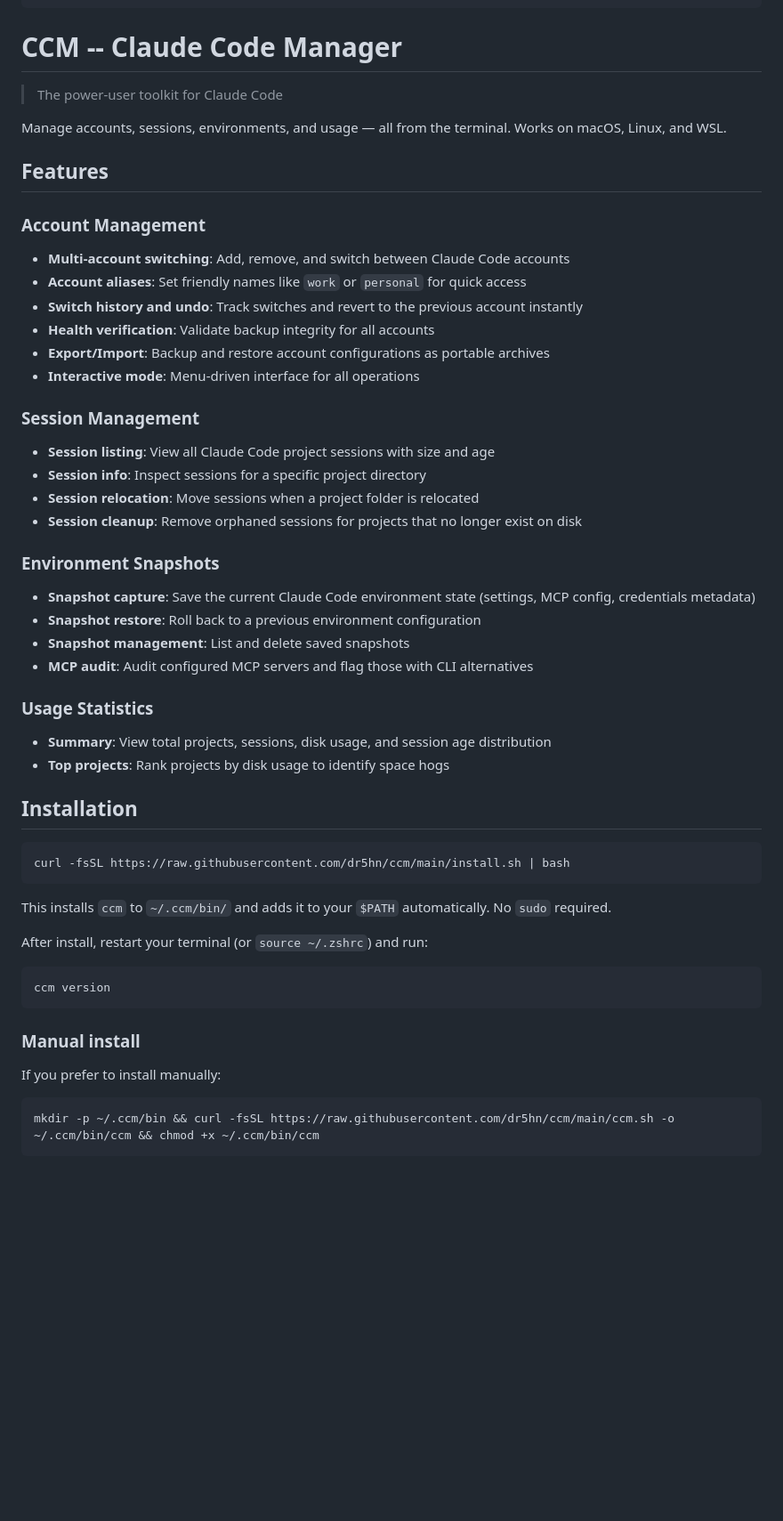
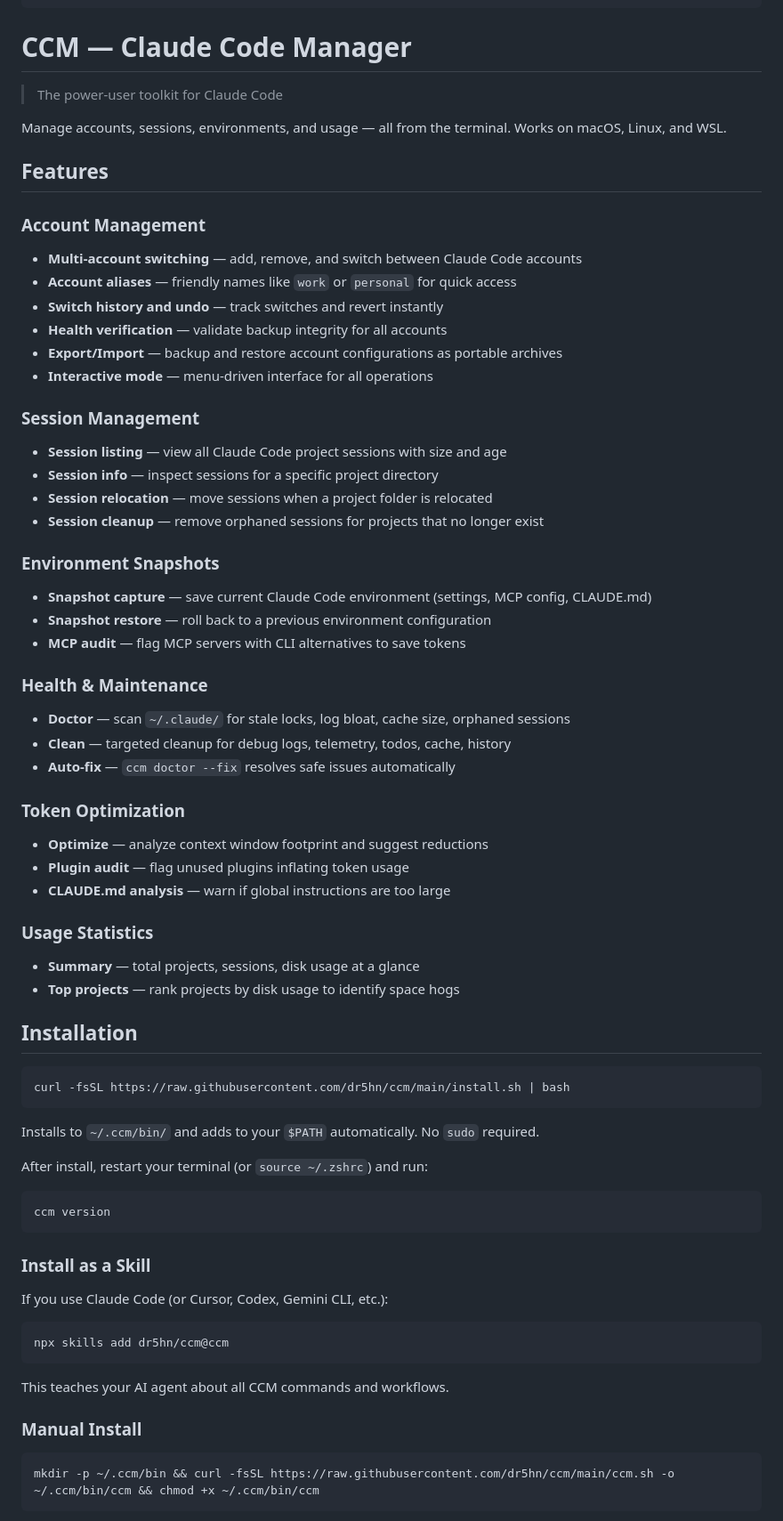
Before and after one commit to dr5hn/ccm, a Markdown page: README.md, the part around one of its changes. Shown at 89% size. Drawn GitHub-style; blank space fills up the shorter version.

````diff
--- a/README.md
+++ b/README.md
@@ -7,7 +7,7 @@
  ╚═════╝ ╚═════╝╚═╝     ╚═╝
 ```
 
-# CCM -- Claude Code Manager
+# CCM — Claude Code Manager
 
 > The power-user toolkit for Claude Code
 
@@ -16,28 +16,37 @@ Manage accounts, sessions, environments, and usage — all from the terminal. Wo
 ## Features
 
 ### Account Management
-- **Multi-account switching**: Add, remove, and switch between Claude Code accounts
-- **Account aliases**: Set friendly names like `work` or `personal` for quick access
-- **Switch history and undo**: Track switches and revert to the previous account instantly
-- **Health verification**: Validate backup integrity for all accounts
-- **Export/Import**: Backup and restore account configurations as portable archives
-- **Interactive mode**: Menu-driven interface for all operations
+- **Multi-account switching** — add, remove, and switch between Claude Code accounts
+- **Account aliases** — friendly names like `work` or `personal` for quick access
+- **Switch history and undo** — track switches and revert instantly
+- **Health verification** — validate backup integrity for all accounts
+- **Export/Import** — backup and restore account configurations as portable archives
+- **Interactive mode** — menu-driven interface for all operations
 
 ### Session Management
-- **Session listing**: View all Claude Code project sessions with size and age
-- **Session info**: Inspect sessions for a specific project directory
-- **Session relocation**: Move sessions when a project folder is relocated
-- **Session cleanup**: Remove orphaned sessions for projects that no longer exist on disk
+- **Session listing** — view all Claude Code project sessions with size and age
+- **Session info** — inspect sessions for a specific project directory
+- **Session relocation** — move sessions when a project folder is relocated
+- **Session cleanup** — remove orphaned sessions for projects that no longer exist
 
 ### Environment Snapshots
-- **Snapshot capture**: Save the current Claude Code environment state (settings, MCP config, credentials metadata)
-- **Snapshot restore**: Roll back to a previous environment configuration
-- **Snapshot management**: List and delete saved snapshots
-- **MCP audit**: Audit configured MCP servers and flag those with CLI alternatives
+- **Snapshot capture** — save current Claude Code environment (settings, MCP config, CLAUDE.md)
+- **Snapshot restore** — roll back to a previous environment configuration
+- **MCP audit** — flag MCP servers with CLI alternatives to save tokens
+
+### Health & Maintenance
+- **Doctor** — scan `~/.claude/` for stale locks, log bloat, cache size, orphaned sessions
+- **Clean** — targeted cleanup for debug logs, telemetry, todos, cache, history
+- **Auto-fix** — `ccm doctor --fix` resolves safe issues automatically
+
+### Token Optimization
+- **Optimize** — analyze context window footprint and suggest reductions
+- **Plugin audit** — flag unused plugins inflating token usage
+- **CLAUDE.md analysis** — warn if global instructions are too large
 
 ### Usage Statistics
-- **Summary**: View total projects, sessions, disk usage, and session age distribution
-- **Top projects**: Rank projects by disk usage to identify space hogs
+- **Summary** — total projects, sessions, disk usage at a glance
+- **Top projects** — rank projects by disk usage to identify space hogs
 
 ## Installation
 
@@ -45,16 +54,24 @@ Manage accounts, sessions, environments, and usage — all from the terminal. Wo
 curl -fsSL https://raw.githubusercontent.com/dr5hn/ccm/main/install.sh | bash
 ```
 
-This installs `ccm` to `~/.ccm/bin/` and adds it to your `$PATH` automatically. No `sudo` required.
+Installs to `~/.ccm/bin/` and adds to your `$PATH` automatically. No `sudo` required.
 
 After install, restart your terminal (or `source ~/.zshrc`) and run:
 ```bash
 ccm version
 ```
 
-### Manual install
+### Install as a Skill
 
-If you prefer to install manually:
+If you use Claude Code (or Cursor, Codex, Gemini CLI, etc.):
+
+```bash
+npx skills add dr5hn/ccm@ccm
+```
+
+This teaches your AI agent about all CCM commands and workflows.
+
+### Manual Install
 
 ```bash
 mkdir -p ~/.ccm/bin && curl -fsSL https://raw.githubusercontent.com/dr5hn/ccm/main/ccm.sh -o ~/.ccm/bin/ccm && chmod +x ~/.ccm/bin/ccm
````
Also changed, not shown: other parts of README.md (+108 -127 lines).
